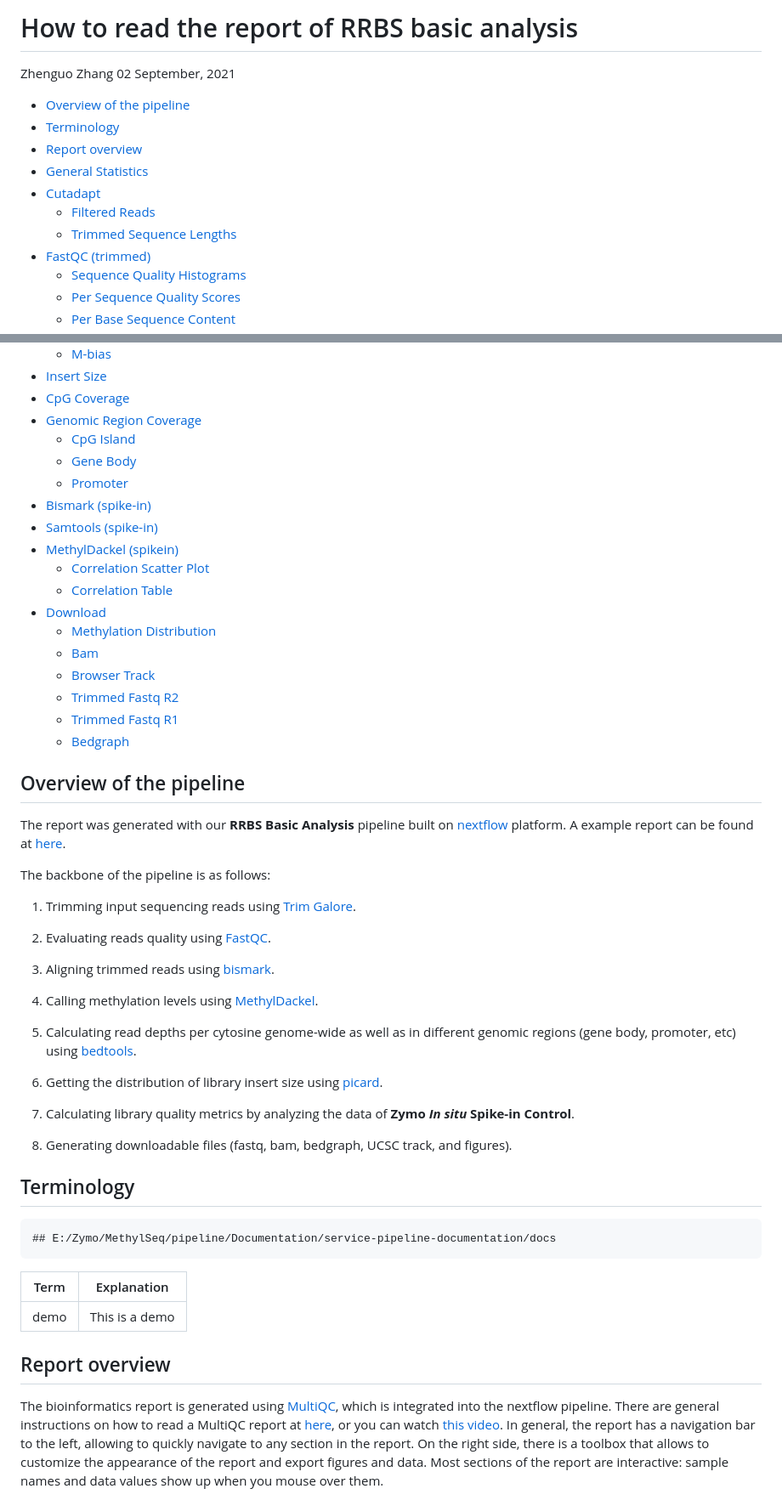
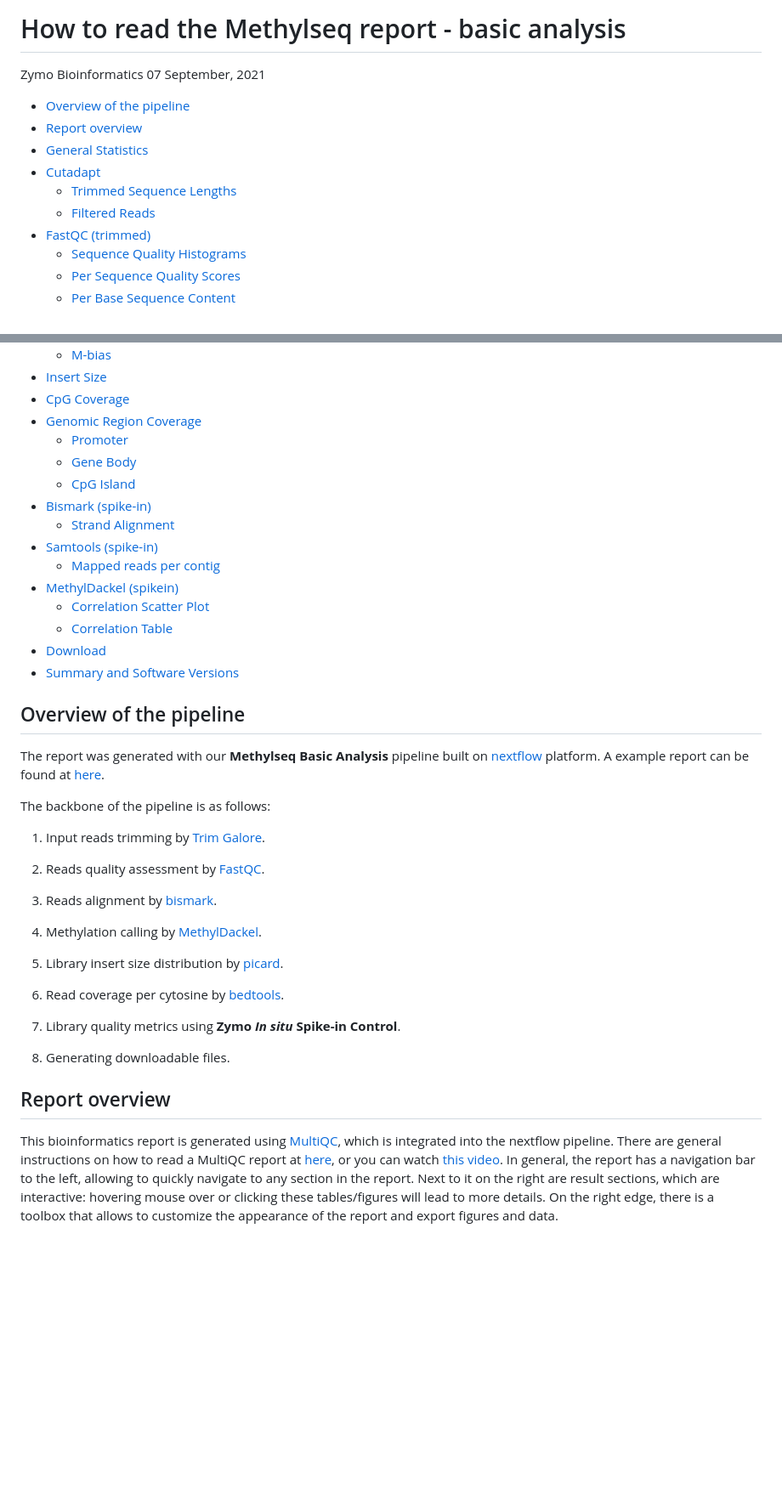
Before and after one commit to Zymo-Research/service-pipeline-documentation, a Markdown page: docs/how_to_read_methylseq_report.basic.md, 2 parts joined by grey strips. Shown: that part at 85% size. Drawn GitHub-style; blank space fills up the shorter version.

Commit message:
first version of how-to doc on methylseq

```diff
--- a/docs/how_to_read_methylseq_report.basic.md
+++ b/docs/how_to_read_methylseq_report.basic.md
@@ -1,15 +1,14 @@
-How to read the report of RRBS basic analysis
+How to read the Methylseq report - basic analysis
 ================
-Zhenguo Zhang
-02 September, 2021
+Zymo Bioinformatics
+07 September, 2021
 
 -   [Overview of the pipeline](#overview-of-the-pipeline)
--   [Terminology](#terminology)
 -   [Report overview](#report-overview)
 -   [General Statistics](#general-statistics)
 -   [Cutadapt](#cutadapt)
+    -   [Trimmed Sequence Lengths](#trimmed-sequence-lengths)
     -   [Filtered Reads](#filtered-reads)
-    -   [Trimmed Sequence Lengths](#trimmed-sequence-lengths)
 -   [FastQC (trimmed)](#fastqc-trimmed)
     -   [Sequence Quality Histograms](#sequence-quality-histograms)
     -   [Per Sequence Quality Scores](#per-sequence-quality-scores)
@@ -24,92 +23,60 @@ Zhenguo Zhang
 -   [Insert Size](#insert-size)
 -   [CpG Coverage](#cpg-coverage)
 -   [Genomic Region Coverage](#genomic-region-coverage)
+    -   [Promoter](#promoter)
+    -   [Gene Body](#gene-body)
     -   [CpG Island](#cpg-island)
-    -   [Gene Body](#gene-body)
-    -   [Promoter](#promoter)
 -   [Bismark (spike-in)](#bismark-spike-in)
+    -   [Strand Alignment](#strand-alignment-1)
 -   [Samtools (spike-in)](#samtools-spike-in)
+    -   [Mapped reads per contig](#mapped-reads-per-contig)
 -   [MethylDackel (spikein)](#methyldackel-spikein)
     -   [Correlation Scatter Plot](#correlation-scatter-plot)
     -   [Correlation Table](#correlation-table)
 -   [Download](#download)
-    -   [Methylation Distribution](#methylation-distribution)
-    -   [Bam](#bam)
-    -   [Browser Track](#browser-track)
-    -   [Trimmed Fastq R2](#trimmed-fastq-r2)
-    -   [Trimmed Fastq R1](#trimmed-fastq-r1)
-    -   [Bedgraph](#bedgraph)
+-   [Summary and Software Versions](#summary-and-software-versions)
 
 ## Overview of the pipeline
 
-The report was generated with our **RRBS Basic Analysis** pipeline built
-on [nextflow](https://www.nextflow.io/) platform. A example report can
-be found at [here](../reports/MethylSeq_sample_report.basic.html).
+The report was generated with our **Methylseq Basic Analysis** pipeline
+built on [nextflow](https://www.nextflow.io/) platform. A example report
+can be found at [here](../reports/MethylSeq_sample_report.basic.html).
 
 The backbone of the pipeline is as follows:
 
-1.  Trimming input sequencing reads using [Trim
+1.  Input reads trimming by [Trim
     Galore](https://github.com/FelixKrueger/TrimGalore).
 
-2.  Evaluating reads quality using
+2.  Reads quality assessment by
     [FastQC](https://github.com/s-andrews/FastQC).
 
-3.  Aligning trimmed reads using
+3.  Reads alignment by
     [bismark](https://github.com/FelixKrueger/Bismark).
 
-4.  Calling methylation levels using
+4.  Methylation calling by
     [MethylDackel](https://github.com/dpryan79/MethylDackel).
 
-5.  Calculating read depths per cytosine genome-wide as well as in
-    different genomic regions (gene body, promoter, etc) using
+5.  Library insert size distribution by
+    [picard](https://gatk.broadinstitute.org/hc/en-us/articles/360037055772-CollectInsertSizeMetrics-Picard-).
+
+6.  Read coverage per cytosine by
     [bedtools](https://bedtools.readthedocs.io/en/latest/).
 
-6.  Getting the distribution of library insert size using
-    [picard](https://gatk.broadinstitute.org/hc/en-us/articles/360037055772-CollectInsertSizeMetrics-Picard-).
+7.  Library quality metrics using **Zymo *In situ* Spike-in Control**.
 
-7.  Calculating library quality metrics by analyzing the data of **Zymo
-    *In situ* Spike-in Control**.
-
-8.  Generating downloadable files (fastq, bam, bedgraph, UCSC track, and
-    figures).
-
-## Terminology
-
-    ## E:/Zymo/MethylSeq/pipeline/Documentation/service-pipeline-documentation/docs
-
-<table class="table table-striped table-hover" style="width: auto !important; margin-left: auto; margin-right: auto;">
-<thead>
-<tr>
-<th style="text-align:left;">
-Term
-</th>
-<th style="text-align:left;">
-Explanation
-</th>
-</tr>
-</thead>
-<tbody>
-<tr>
-<td style="text-align:left;">
-demo
-</td>
-<td style="text-align:left;">
-This is a demo
-</td>
-</tr>
-</tbody>
-</table>
+8.  Generating downloadable files.
 
 ## Report overview
 
-The bioinformatics report is generated using
+This bioinformatics report is generated using
 [MultiQC](https://multiqc.info/), which is integrated into the nextflow
 pipeline. There are general instructions on how to read a MultiQC report
 at [here](https://multiqc.info/docs/#using-multiqc-reports), or you can
 watch [this video](https://www.youtube.com/watch?v=qPbIlO_KWN0). In
 general, the report has a navigation bar to the left, allowing to
-quickly navigate to any section in the report. On the right side, there
-is a toolbox that allows to customize the appearance of the report and
-export figures and data. Most sections of the report are interactive:
-sample names and data values show up when you mouse over them.
+quickly navigate to any section in the report. Next to it on the right
+are result sections, which are interactive: hovering mouse over or
+clicking these tables/figures will lead to more details. On the right
+edge, there is a toolbox that allows to customize the appearance of the
+report and export figures and data.
 
```
Also changed, not shown: other parts of docs/how_to_read_methylseq_report.basic.md (+219 -187 lines), images/MethylSeq/Basic/04.sequence_quality_histograms.png (renamed from images/MethylSeq/Basic/04.seqyence_quality_histograms.png), 1 other file.
